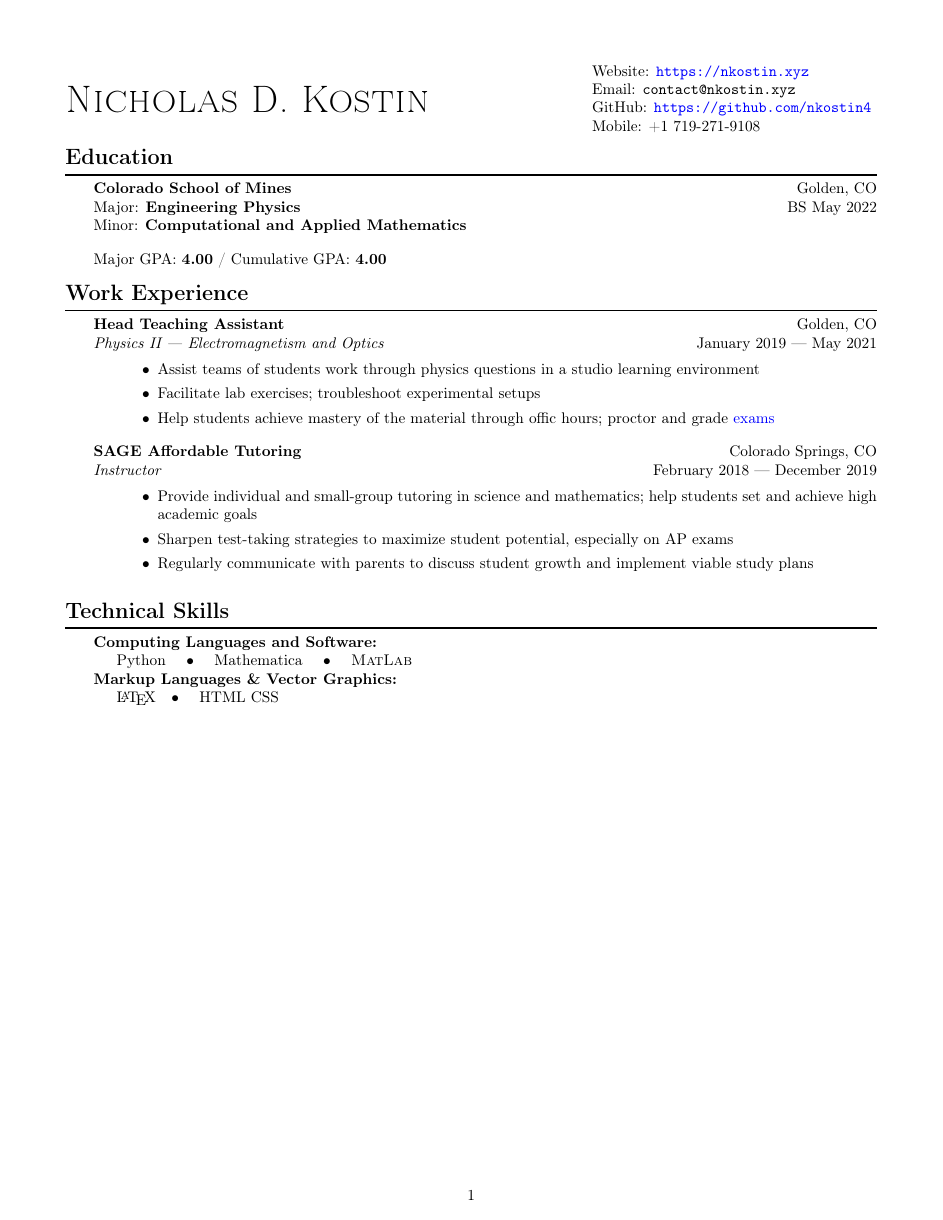
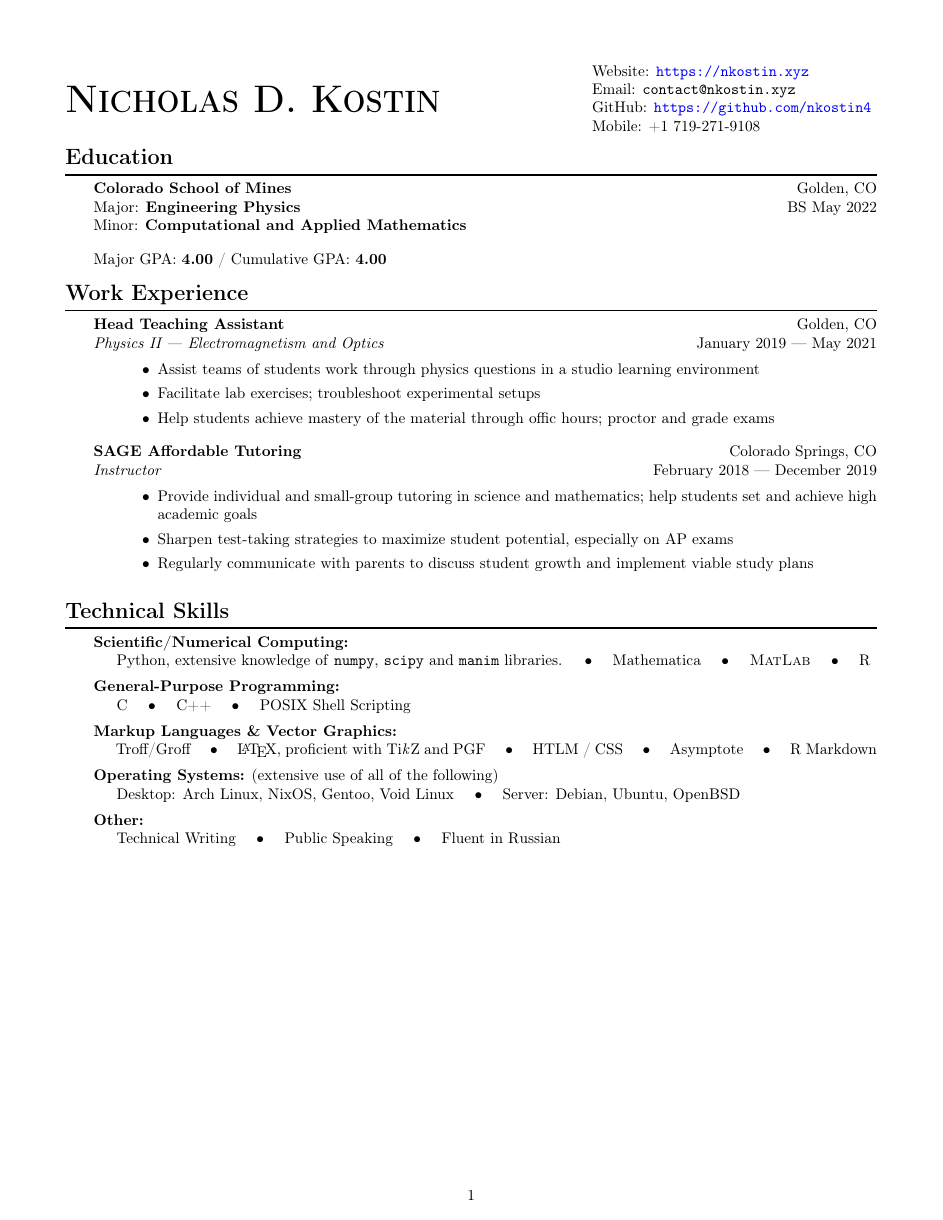
Before and after one commit to nkostin4/LaTeX-templates, a LaTeX CV (curriculum_vitae/résumé.tex): the whole page. Compiled offline with pdfLaTeX.

Commit message:
more progress

```diff
--- a/curriculum_vitae/résumé.tex
+++ b/curriculum_vitae/résumé.tex
@@ -67,9 +67,6 @@
 % No auto-indent
 \setlength{\parindent}{0pt}
 
-% Asymptote - 3D vector graphics
-\usepackage{asymptote}
-
 % Tikz Package Stuff
 \usepackage{pgf,tikz,pgfplots}
 \usepackage{tikz-3dplot}
@@ -109,45 +105,6 @@
 
 % Useful symbols
 \usepackage{marvosym}
-
-% Change end-of-proof symbol
-\renewcommand\qedsymbol{$\blacksquare$}
-
-%%%% BLACKBOARD BOLD %%%%
-\newcommand{\bbN}{\mathbb{N}} % Natural numbers
-\newcommand{\bbZ}{\mathbb{Z}} % Zahlen
-\newcommand{\bbQ}{\mathbb{Q}} % Rational numbers
-\newcommand{\bbR}{\mathbb{R}} % Real numbers
-\newcommand{\bbC}{\mathbb{C}} % Complex numbers
-\DeclareSymbolFont{bbold}{U}{bbold}{m}{n} % Identity matrix
-\DeclareSymbolFontAlphabet{\mathbbold}{bbold} % Identity matrix
-\newcommand{\identitymatrix}{\mathbbold{1}} % Identity matrix
-
-%%%% CODE LISTING %%%
-\usepackage{listings}
-\definecolor{greencomments}{HTML}{00BA00}
-\definecolor{graynumbers}{HTML}{4F4F4F}
-\definecolor{purplestrings}{HTML}{AD00AA}
-\definecolor{backgroundcolor}{HTML}{E8E8E8}
-\lstdefinestyle{nkostin}{
-    backgroundcolor=\color{backgroundcolor},
-    commentstyle=\color{greencomments},
-    keywordstyle=\color{blue},
-    numberstyle=\tiny\color{graynumbers},
-    stringstyle=\color{purplestrings},
-    basicstyle=\footnotesize,
-    breakatwhitespace=false,
-    breaklines=true,
-    captionpos=b,
-    keepspaces=true,
-    numbers=left,
-    numbersep=5pt,
-    showspaces=false,
-    showstringspaces=false,
-    showtabs=false,
-    tabsize=2
-}
-\lstset{style=nkostin}
 
 %%%% COLORS: DEFINITIONS AND COMMANDS %%%%
 % Miscellaneous
@@ -286,12 +243,13 @@
 
 \begin{minipage}{0.63\textwidth}
 \begin{flushleft}
-\textsc{\Huge{Nicholas D. Kostin}}
+\textsc{\Huge{\textbf{Nicholas D. Kostin}}}
 \end{flushleft}
 \end{minipage}
 ~
 \begin{minipage}{0.35\textwidth}
 \begin{flushright}
+% \parbox[c]{\textwidth}{Website: \url{https://nkostin.xyz} \\ Email: \href{mailto:contact@nkostin.xyz}{contact@nkostin.xyz} \\ GitHub: \url{https://github.com/nkostin4} \\ Mobile: +1 719-271-9108}
 \parbox[c]{\textwidth}{Website: \url{https://nkostin.xyz} \\ Email: \texttt{contact@nkostin.xyz} \\ GitHub: \url{https://github.com/nkostin4} \\ Mobile: +1 719-271-9108}
 \end{flushright}
 \end{minipage}
@@ -326,7 +284,7 @@
 \setlength{\itemsep}{0em}
 \item Assist teams of students work through physics questions in a studio learning environment
 \item Facilitate lab exercises; troubleshoot experimental setups
-\item Help students achieve mastery of the material through offic hours; proctor and grade \href{https://lukesmith.xyz}{exams}
+\item Help students achieve mastery of the material through offic hours; proctor and grade exams
 \end{itemize}
 
 \hspace{1.5em} \textbf{SAGE Affordable Tutoring} \hfill Colorado Springs, CO
@@ -347,12 +305,32 @@
 \textbf{\Large{Technical Skills}} \\[-0.5em]
 \rule{\textwidth}{1pt}
 
-\hspace{1.5em} \textbf{Computing Languages and Software:}
+\hspace{1.5em} \textbf{Scientific/Numerical Computing:}
 
-\hspace{3.0em} Python $\quad\bullet\quad$ Mathematica $\quad\bullet\quad$ \textsc{MatLab}
+\hspace{3.0em} Python, extensive knowledge of \texttt{numpy}, \texttt{scipy} and \texttt{manim} libraries. $\quad\bullet\quad$ Mathematica $\quad\bullet\quad$ \textsc{MatLab} $\quad\bullet\quad$ R
+
+\vspace{0.5em}
+
+\hspace{1.5em} \textbf{General-Purpose Programming:}
+
+\hspace{3.0em} C $\quad\bullet\quad$ C++ $\quad\bullet\quad$ POSIX Shell Scripting
+
+\vspace{0.5em}
 
 \hspace{1.5em} \textbf{Markup Languages \& Vector Graphics:}
 
-\hspace{3.0em} \LaTeX $\quad\bullet\quad$ HTML CSS
+\hspace{3.0em} Troff/Groff $\quad\bullet\quad$ {\LaTeX}, proficient with Ti\textit{k}Z and PGF $\quad\bullet\quad$ HTLM / CSS $\quad\bullet\quad$ Asymptote $\quad\bullet\quad$ R Markdown
+
+\vspace{0.5em}
+
+\hspace{1.5em} \textbf{Operating Systems:} (extensive use of all of the following)
+
+\hspace{3.0em} Desktop: Arch Linux, NixOS, Gentoo, Void Linux $\quad\bullet\quad$ Server: Debian, Ubuntu, OpenBSD
+
+\vspace{0.5em}
+
+\hspace{1.5em} \textbf{Other:}
+
+\hspace{3.0em} Technical Writing $\quad\bullet\quad$ Public Speaking $\quad\bullet\quad$ Fluent in Russian
 
 \end{document}
```
Also changed, not shown: curriculum_vitae/résumé.pdf, curriculum_vitae/résumé.tex (1 more changed lines).
